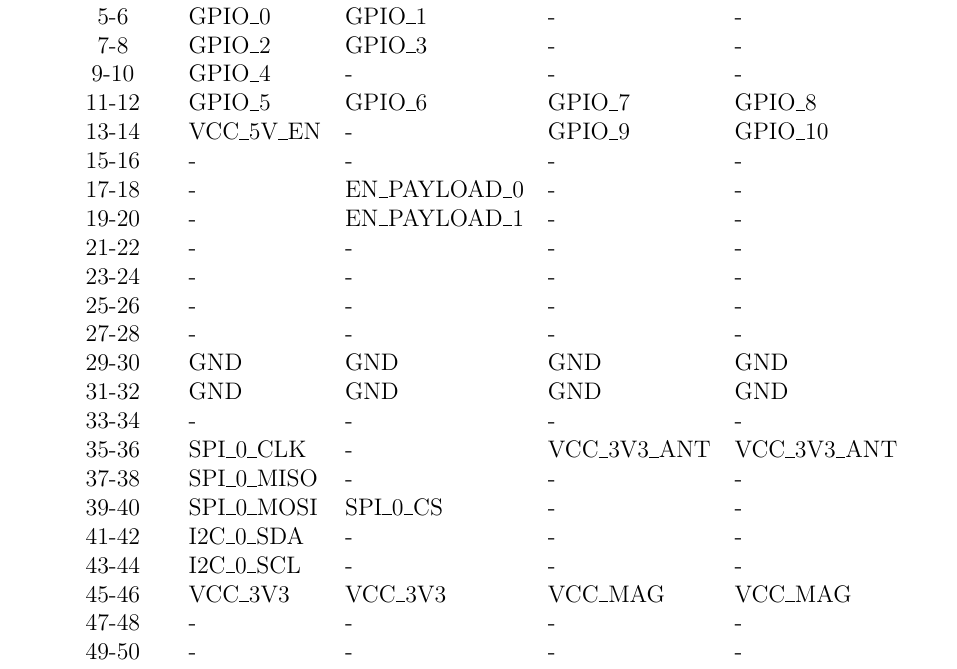
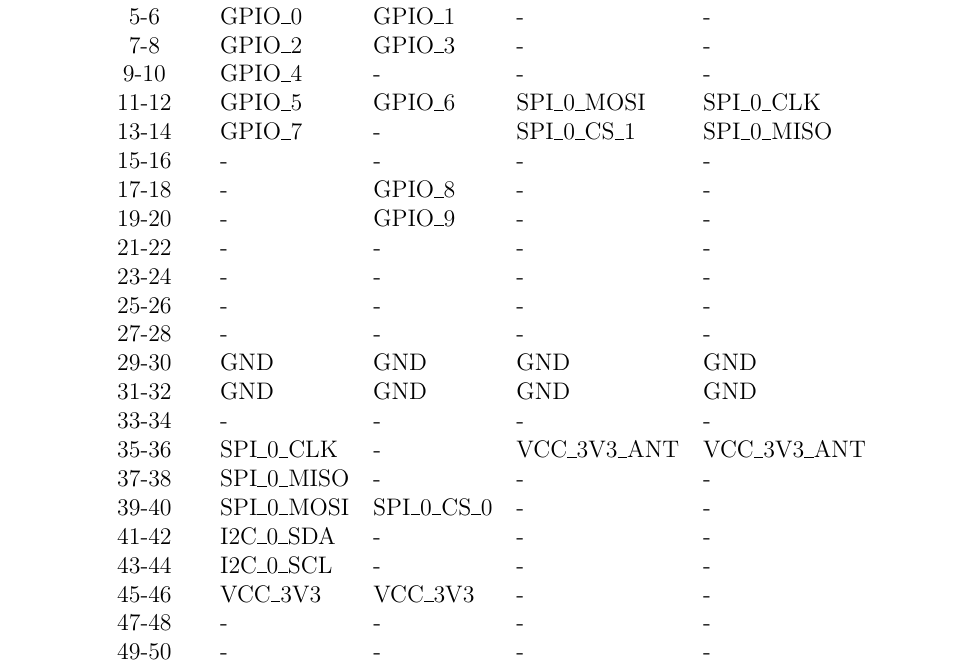
Before and after one commit to spacelab-ufsc/obdh2, a LaTeX book (doc/main.tex, which reads doc/chapters/hardware.tex): part of page 18 of 22, cut so that both start at the same text. Compiled offline with pdfLaTeX.

Commit message:
doc: hardware: Updating the PC-104 pinout table

```diff
--- a/doc/chapters/hardware.tex
+++ b/doc/chapters/hardware.tex
@@ -50,12 +50,12 @@ Currently, ``\textit{Payload 1}'' and ``\textit{Payload 2}'' are ``\textit{Paylo
         3-4                & -                & -                & -             & -             \\
         5-6                & GPIO\_0          & GPIO\_1          & -             & -             \\
         7-8                & GPIO\_2          & GPIO\_3          & -             & -             \\
-        9-10               & GPIO\_4          & -                 & -            & -             \\
-        11-12              & GPIO\_5          & GPIO\_6          & GPIO\_7       & GPIO\_8       \\
-        13-14              & VCC\_5V\_EN      & -                & GPIO\_9       & GPIO\_10      \\
+        9-10               & GPIO\_4          & -                & -             & -             \\
+        11-12              & GPIO\_5          & GPIO\_6          & SPI\_0\_MOSI  & SPI\_0\_CLK   \\
+        13-14              & GPIO\_7          & -                & SPI\_0\_CS\_1 & SPI\_0\_MISO  \\
         15-16              & -                & -                & -             & -             \\
-        17-18              & -                & EN\_PAYLOAD\_0   & -             & -             \\
-        19-20              & -                & EN\_PAYLOAD\_1   & -             & -             \\
+        17-18              & -                & GPIO\_8          & -             & -             \\
+        19-20              & -                & GPIO\_9          & -             & -             \\
         21-22              & -                & -                & -             & -             \\
         23-24              & -                & -                & -             & -             \\
         25-26              & -                & -                & -             & -             \\
@@ -65,10 +65,10 @@ Currently, ``\textit{Payload 1}'' and ``\textit{Payload 2}'' are ``\textit{Paylo
         33-34              & -                & -                & -             & -             \\
         35-36              & SPI\_0\_CLK      & -                & VCC\_3V3\_ANT & VCC\_3V3\_ANT \\
         37-38              & SPI\_0\_MISO     & -                & -             & -             \\
-        39-40              & SPI\_0\_MOSI     & SPI\_0\_CS       & -             & -             \\
+        39-40              & SPI\_0\_MOSI     & SPI\_0\_CS\_0    & -             & -             \\
         41-42              & I2C\_0\_SDA      & -                & -             & -             \\
         43-44              & I2C\_0\_SCL      & -                & -             & -             \\
-        45-46              & VCC\_3V3         & VCC\_3V3         & VCC\_MAG      & VCC\_MAG      \\
+        45-46              & VCC\_3V3         & VCC\_3V3         & -             & -             \\
         47-48              & -                & -                & -             & -             \\
         49-50              & -                & -                & -             & -             \\
         51-52              & -                & -                & -             & -             \\
```
Also changed, not shown: doc/figures/block_diagram.pdf.
